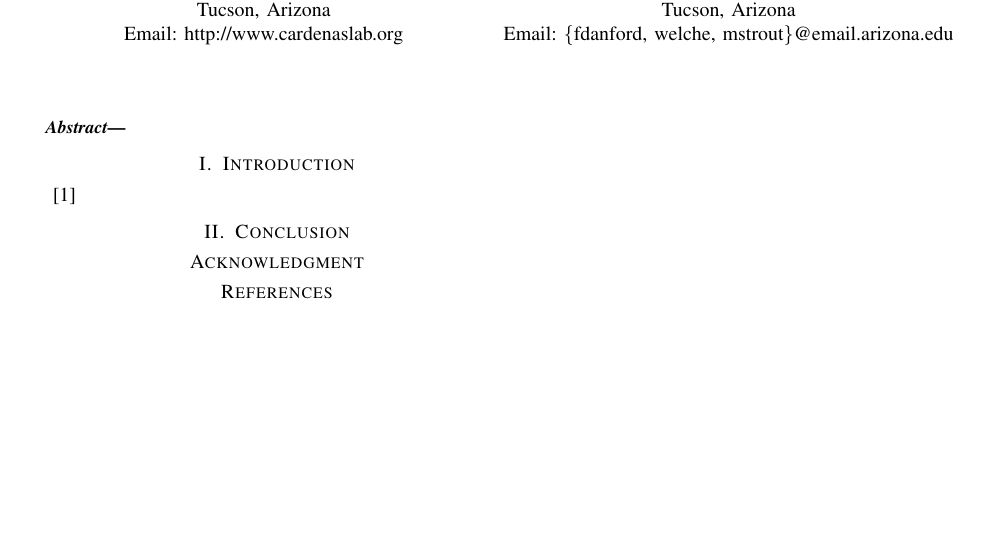
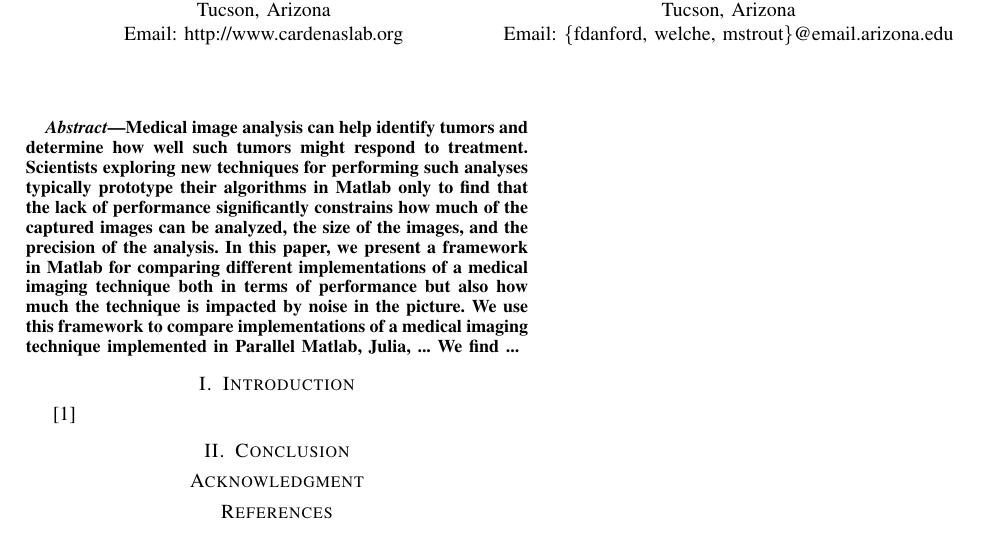
Before and after one commit to nehajothi/ComputerNetworks, a LaTeX paper (DCEMRImagingCS620Spring16/iiswc16-submission.tex): part of the page, cut so that both start at the same text, the shorter picture padded with empty space. Compiled offline with pdfLaTeX; a missing font is replaced by an installed copy or a similar font; a LaTeX package or settings file that is missing is left out.

Commit message:
DCEMRI abstract ready to go.

```diff
--- a/DCEMRImagingCS620Spring16/iiswc16-submission.tex
+++ b/DCEMRImagingCS620Spring16/iiswc16-submission.tex
@@ -29,6 +29,18 @@ Email: \{fdanford, welche, mstrout\}@email.arizona.edu}}
 
 %%%%%%%%%%%%%%%%%%%%%%%%%%
 \begin{abstract}
+Medical image analysis can help identify tumors and determine how well such
+tumors might respond to treatment.
+Scientists exploring new techniques for performing such analyses typically
+prototype their algorithms in Matlab only to find that the lack of performance
+significantly constrains how much of the captured images can be analyzed,
+the size of the images, and the precision of the analysis.
+In this paper, we present a framework in Matlab for comparing different implementations
+of a medical imaging technique both in terms of performance but
+also how much the technique is impacted by noise in the picture.
+We use this framework to compare implementations of a medical imaging
+technique implemented in Parallel Matlab, Julia, ...
+We find ...
 \end{abstract}
 
 \IEEEpeerreviewmaketitle
```
